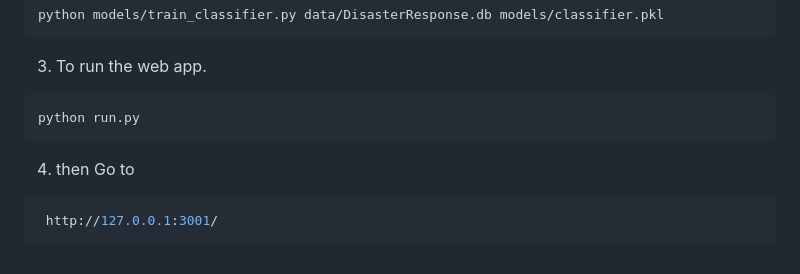
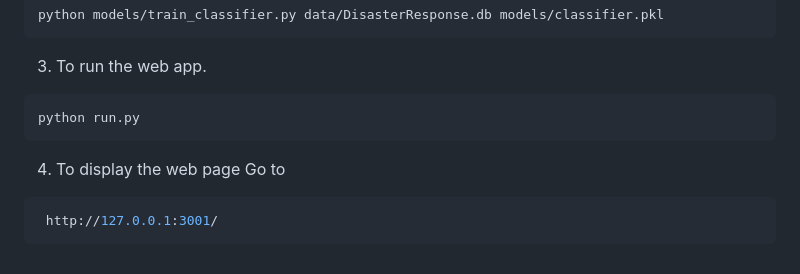
Before and after one commit to maaly-zayed/old_code_maaly, a Markdown page: README.md, the part around the change. Rendered like a GitHub page.

````diff
--- a/README.md
+++ b/README.md
@@ -77,7 +77,7 @@ python models/train_classifier.py data/DisasterResponse.db models/classifier.pkl
 ```bash
 python run.py
 ```
-4. then Go to
+4. To display the web page Go to
 ```bash
  http://127.0.0.1:3001/
 ```
````
